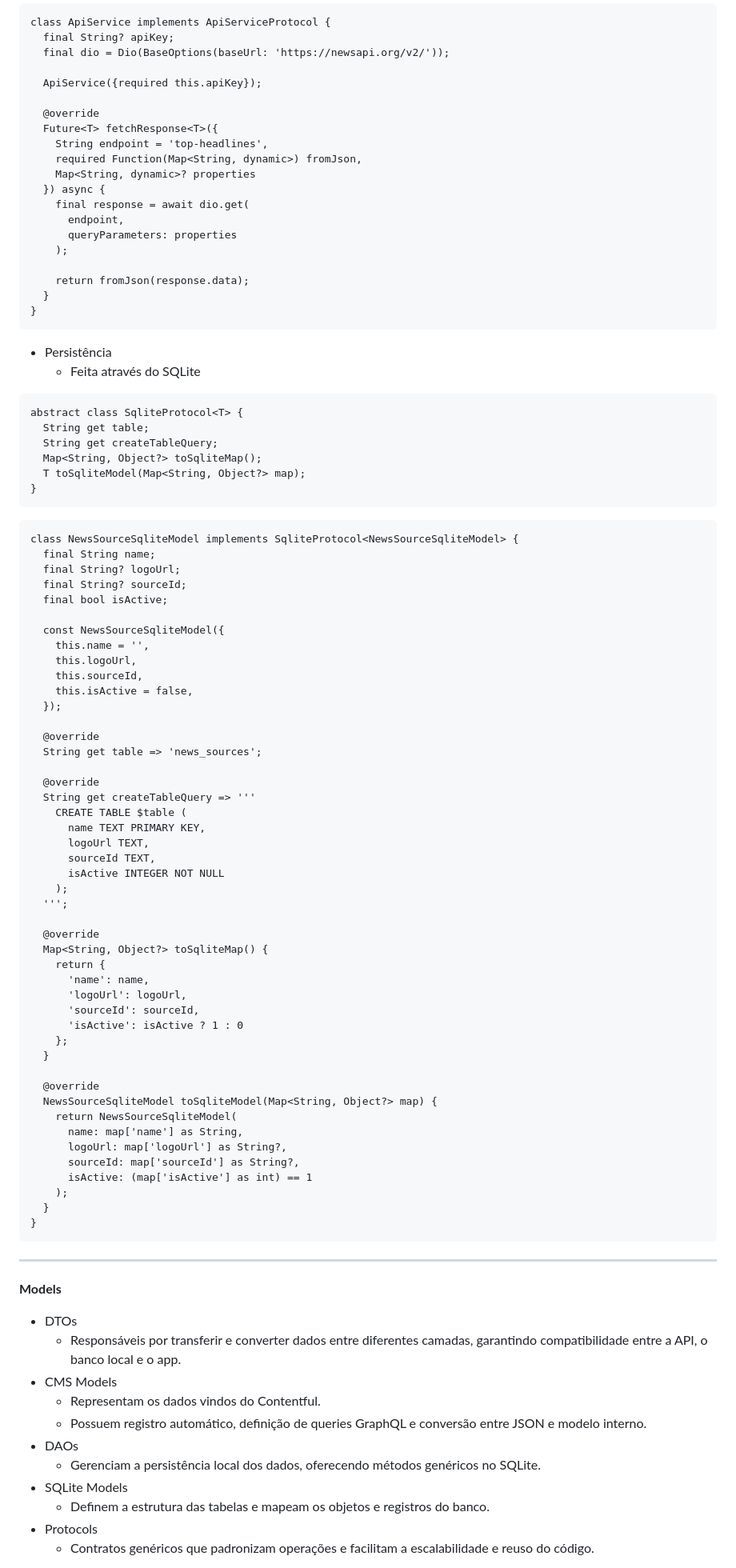
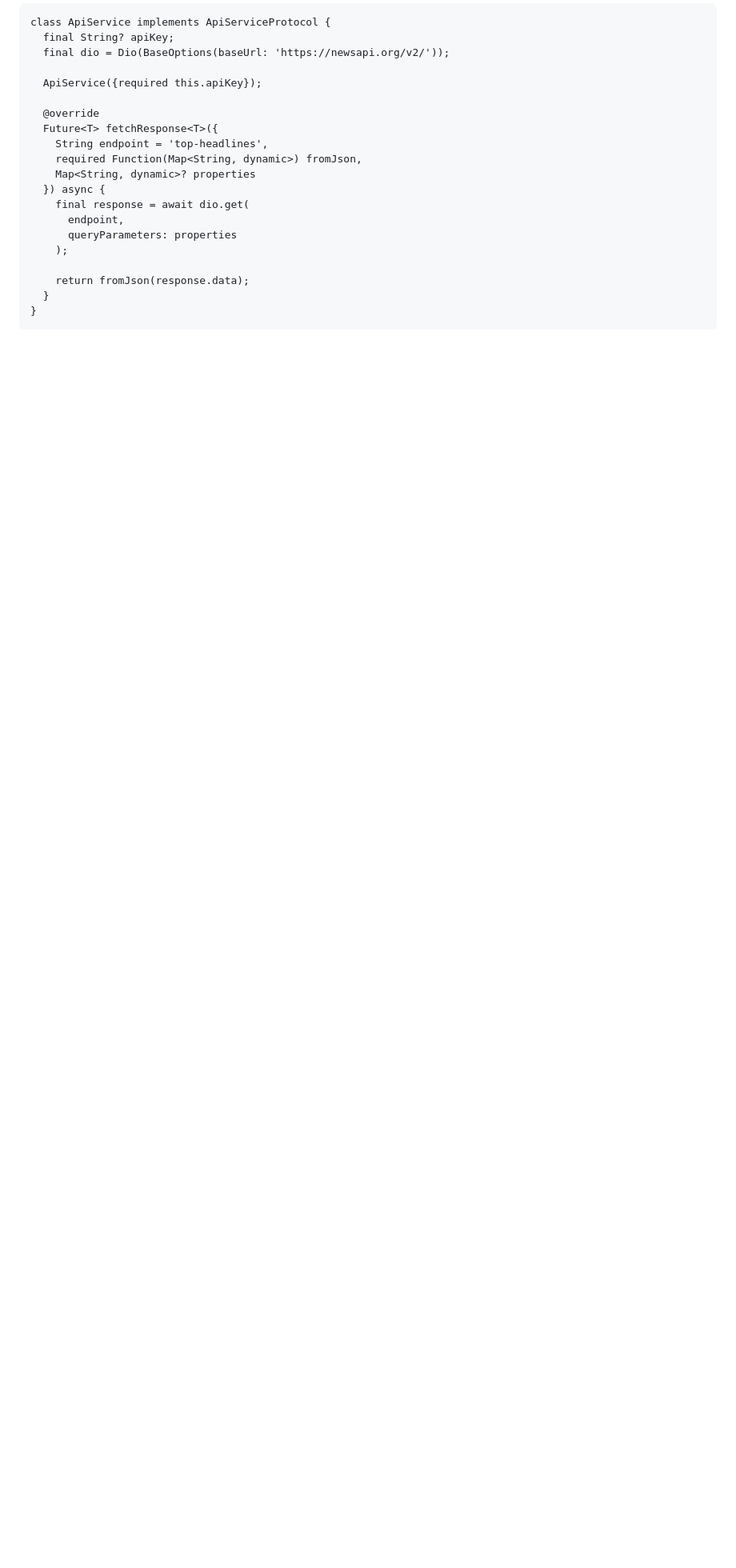
Before and after one commit to kobe-arthurlopes/sprint3, a Markdown page: README.md, the part around one of its changes. Shown at 80% size. Rendered like a GitHub page; blank space fills up the shorter version.

Commit message:
docs: update README.md

````diff
--- a/README.md
+++ b/README.md
@@ -340,82 +340,3 @@ class ApiService implements ApiServiceProtocol {
 }
 ```
 
-- Persistência
-  - Feita através do SQLite
-
-```plainText
-abstract class SqliteProtocol<T> {
-  String get table;
-  String get createTableQuery;
-  Map<String, Object?> toSqliteMap();
-  T toSqliteModel(Map<String, Object?> map);
-}
-```
-
-```plainText
-class NewsSourceSqliteModel implements SqliteProtocol<NewsSourceSqliteModel> {
-  final String name;
-  final String? logoUrl;
-  final String? sourceId;
-  final bool isActive;
-
-  const NewsSourceSqliteModel({
-    this.name = '',
-    this.logoUrl,
-    this.sourceId,
-    this.isActive = false,
-  });
-
-  @override
-  String get table => 'news_sources';
-
-  @override
-  String get createTableQuery => '''
-    CREATE TABLE $table (
-      name TEXT PRIMARY KEY,
-      logoUrl TEXT,
-      sourceId TEXT,
-      isActive INTEGER NOT NULL
-    );
-  ''';
-
-  @override
-  Map<String, Object?> toSqliteMap() {
-    return {
-      'name': name,
-      'logoUrl': logoUrl,
-      'sourceId': sourceId,
-      'isActive': isActive ? 1 : 0
-    };
-  }
-
-  @override
-  NewsSourceSqliteModel toSqliteModel(Map<String, Object?> map) {
-    return NewsSourceSqliteModel(
-      name: map['name'] as String,
-      logoUrl: map['logoUrl'] as String?,
-      sourceId: map['sourceId'] as String?,
-      isActive: (map['isActive'] as int) == 1
-    );
-  }
-}
-```
-
----
-
-**Models**
-
- - DTOs
-   - Responsáveis por transferir e converter dados entre diferentes camadas, garantindo compatibilidade entre a API, o banco local e o app.
- - CMS Models
-   - Representam os dados vindos do Contentful.
-   - Possuem registro automático, definição de queries GraphQL e conversão entre JSON e modelo interno.
- - DAOs
-   - Gerenciam a persistência local dos dados, oferecendo métodos genéricos no SQLite.
- - SQLite Models
-   - Definem a estrutura das tabelas e mapeam os objetos e registros do banco.
- - Protocols
-   - Contratos genéricos que padronizam operações e facilitam a escalabilidade e reuso do código.
-
-
-
````
Also changed, not shown: other parts of README.md (+63 -32 lines).
